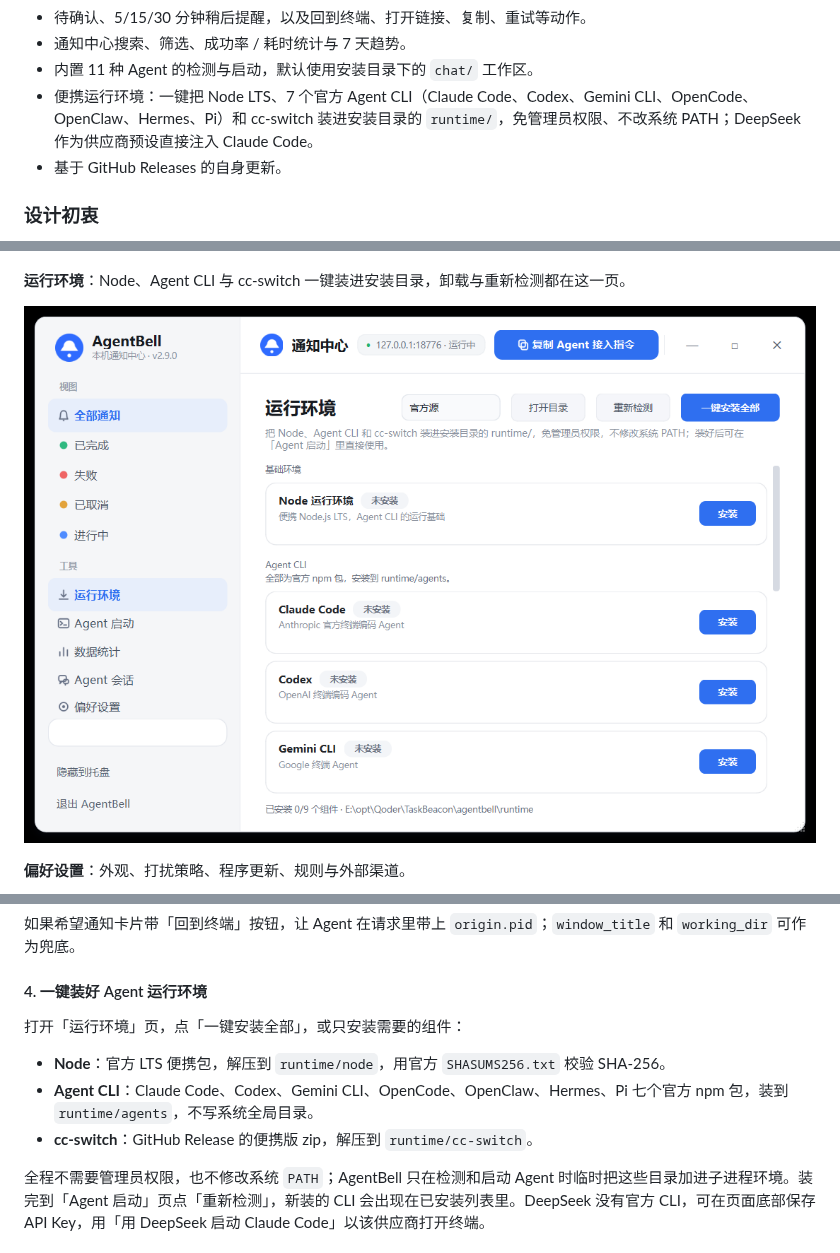
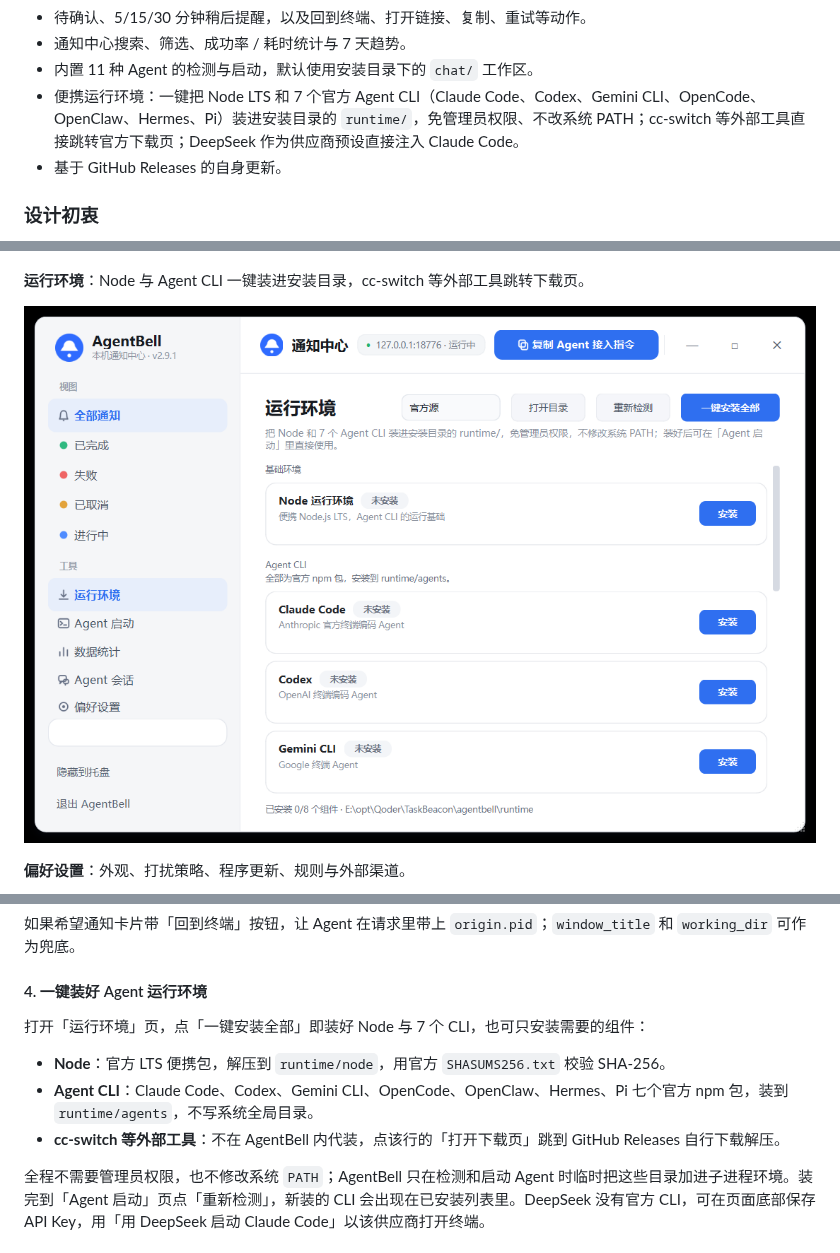
Before and after one commit to 1wu-davy-2/AgentBell, a Markdown page: README.md, 3 parts joined by grey strips. Drawn GitHub-style; pictures changed too: docs/screenshots/toolchain.png.

```diff
--- a/README.md
+++ b/README.md
@@ -37,7 +37,7 @@ AgentBell 是一个只做提醒的 Windows 桌面工具。AI Agent 每轮任务
 - 待确认、5/15/30 分钟稍后提醒，以及回到终端、打开链接、复制、重试等动作。
 - 通知中心搜索、筛选、成功率 / 耗时统计与 7 天趋势。
 - 内置 11 种 Agent 的检测与启动，默认使用安装目录下的 `chat/` 工作区。
-- 便携运行环境：一键把 Node LTS、7 个官方 Agent CLI（Claude Code、Codex、Gemini CLI、OpenCode、OpenClaw、Hermes、Pi）和 cc-switch 装进安装目录的 `runtime/`，免管理员权限、不改系统 PATH；DeepSeek 作为供应商预设直接注入 Claude Code。
+- 便携运行环境：一键把 Node LTS 和 7 个官方 Agent CLI（Claude Code、Codex、Gemini CLI、OpenCode、OpenClaw、Hermes、Pi）装进安装目录的 `runtime/`，免管理员权限、不改系统 PATH；cc-switch 等外部工具直接跳转官方下载页；DeepSeek 作为供应商预设直接注入 Claude Code。
 - 基于 GitHub Releases 的自身更新。
 
 ### 设计初衷
@@ -68,7 +68,7 @@ AgentBell 是一个只做提醒的 Windows 桌面工具。AI Agent 每轮任务
 
 ![Agent 启动](docs/screenshots/agent-launcher.png)
 
-**运行环境**：Node、Agent CLI 与 cc-switch 一键装进安装目录，卸载与重新检测都在这一页。
+**运行环境**：Node 与 Agent CLI 一键装进安装目录，cc-switch 等外部工具跳转下载页。
 
 ![运行环境](docs/screenshots/toolchain.png)
 
@@ -155,11 +155,11 @@ Invoke-RestMethod -Uri "http://127.0.0.1:8765/notify" -Method Post `
 
 #### 4. 一键装好 Agent 运行环境
 
-打开「运行环境」页，点「一键安装全部」，或只安装需要的组件：
+打开「运行环境」页，点「一键安装全部」即装好 Node 与 7 个 CLI，也可只安装需要的组件：
 
 - **Node**：官方 LTS 便携包，解压到 `runtime/node`，用官方 `SHASUMS256.txt` 校验 SHA-256。
 - **Agent CLI**：Claude Code、Codex、Gemini CLI、OpenCode、OpenClaw、Hermes、Pi 七个官方 npm 包，装到 `runtime/agents`，不写系统全局目录。
-- **cc-switch**：GitHub Release 的便携版 zip，解压到 `runtime/cc-switch`。
+- **cc-switch 等外部工具**：不在 AgentBell 内代装，点该行的「打开下载页」跳到 GitHub Releases 自行下载解压。
 
 全程不需要管理员权限，也不修改系统 `PATH`；AgentBell 只在检测和启动 Agent 时临时把这些目录加进子进程环境。装完到「Agent 启动」页点「重新检测」，新装的 CLI 会出现在已安装列表里。DeepSeek 没有官方 CLI，可在页面底部保存 API Key，用「用 DeepSeek 启动 Claude Code」以该供应商打开终端。
 
```
Also changed, not shown: other parts of README.md (+1 -1 lines), README.en.md (+2 -2 lines), system-architecture.md (+9 -8 lines), 6 other files.
